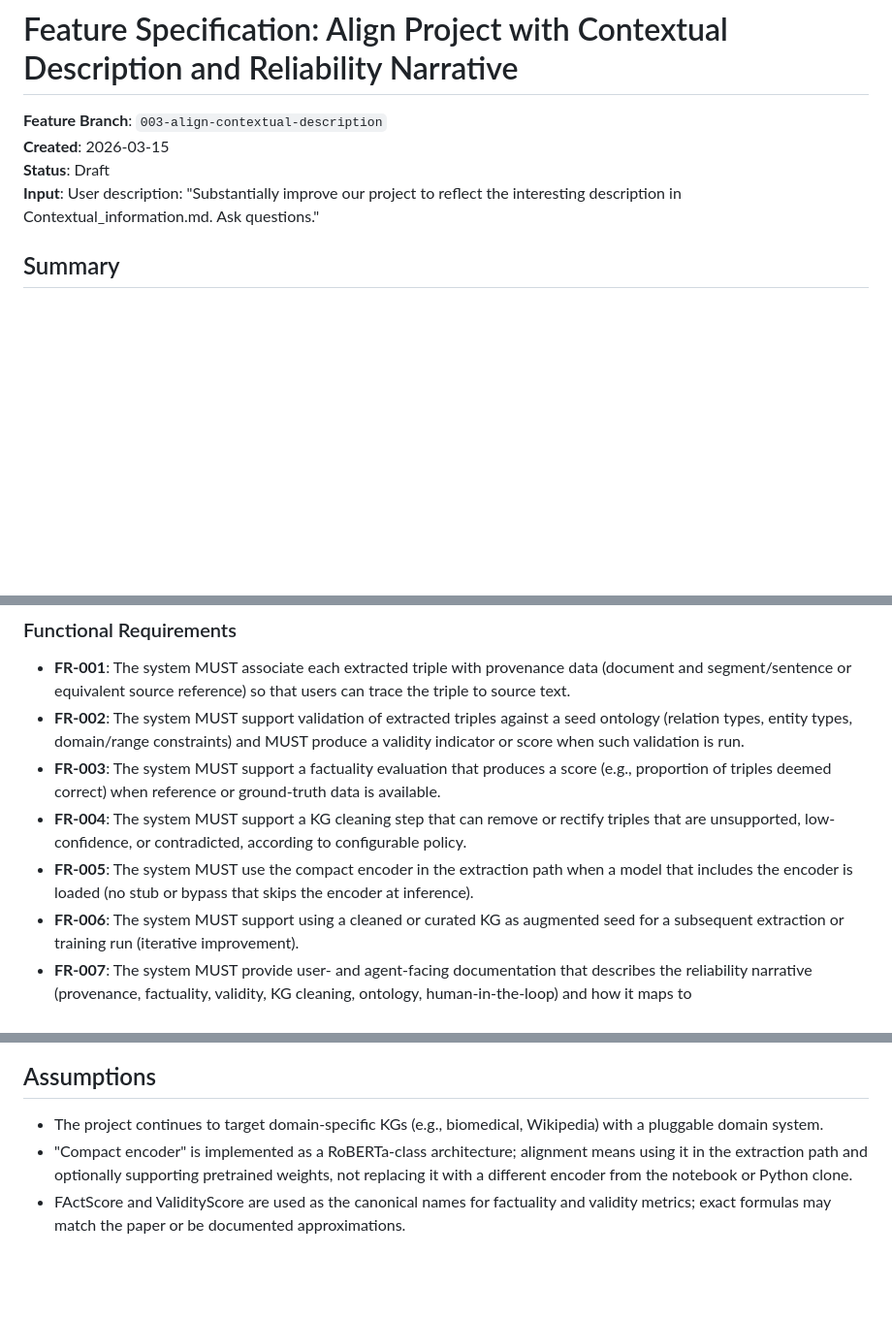
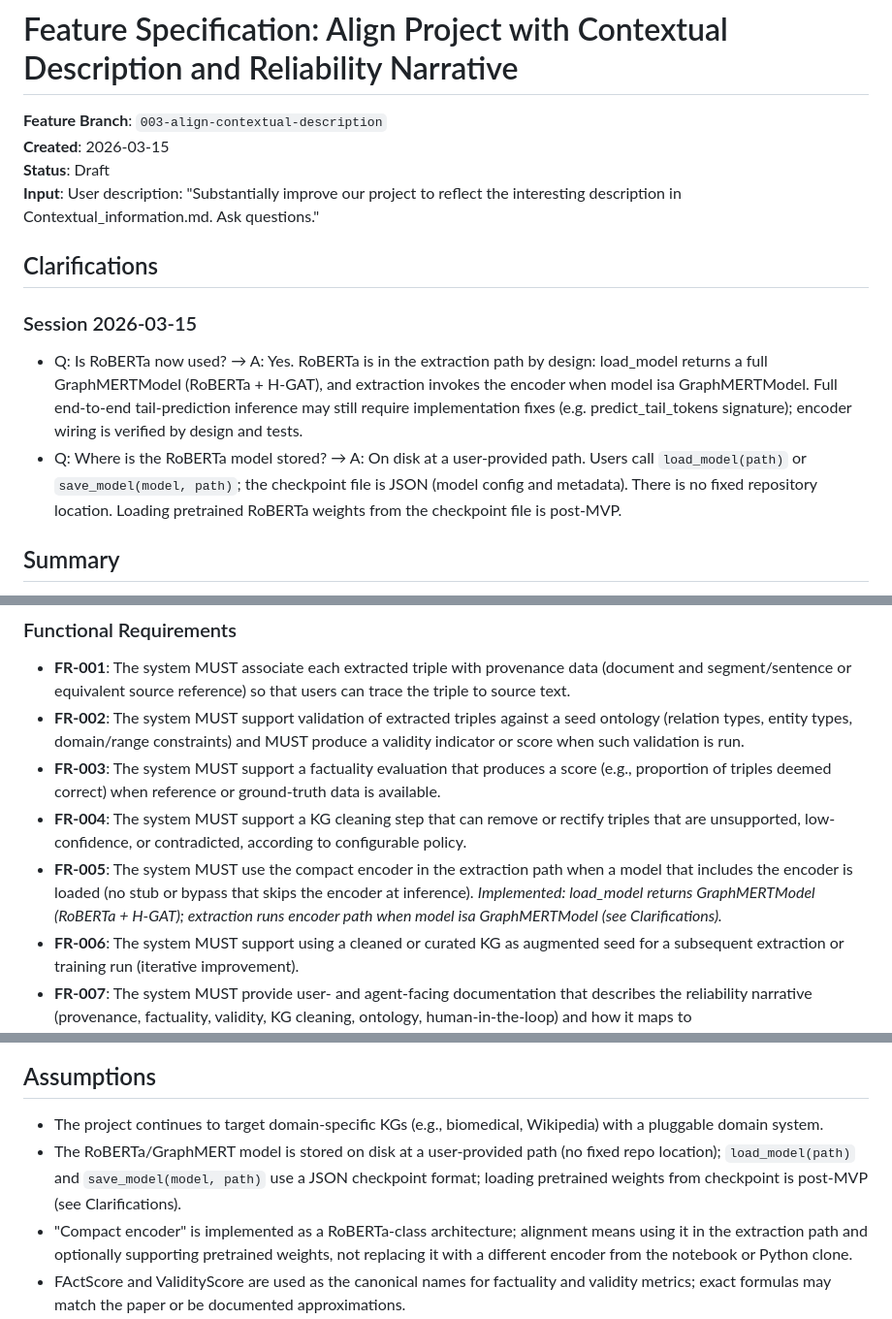
Before and after one commit to AlbaIntelligence/GraphMERT.jl, a Markdown page: specs/003-align-contextual-description/spec.md, 3 parts joined by grey strips. Shown at 97% size. Drawn GitHub-style; blank space fills up the shorter version.

```diff
--- a/specs/003-align-contextual-description/spec.md
+++ b/specs/003-align-contextual-description/spec.md
@@ -4,6 +4,13 @@
 **Created**: 2026-03-15
 **Status**: Draft
 **Input**: User description: "Substantially improve our project to reflect the interesting description in Contextual_information.md. Ask questions."
+
+## Clarifications
+
+### Session 2026-03-15
+
+- Q: Is RoBERTa now used? → A: Yes. RoBERTa is in the extraction path by design: load_model returns a full GraphMERTModel (RoBERTa + H-GAT), and extraction invokes the encoder when model isa GraphMERTModel. Full end-to-end tail-prediction inference may still require implementation fixes (e.g. predict_tail_tokens signature); encoder wiring is verified by design and tests.
+- Q: Where is the RoBERTa model stored? → A: On disk at a user-provided path. Users call `load_model(path)` or `save_model(model, path)`; the checkpoint file is JSON (model config and metadata). There is no fixed repository location. Loading pretrained RoBERTa weights from the checkpoint file is post-MVP.
 
 ## Summary
 
@@ -102,7 +109,7 @@ As a stakeholder or new contributor, I want project documentation to clearly des
 - **FR-002**: The system MUST support validation of extracted triples against a seed ontology (relation types, entity types, domain/range constraints) and MUST produce a validity indicator or score when such validation is run.
 - **FR-003**: The system MUST support a factuality evaluation that produces a score (e.g., proportion of triples deemed correct) when reference or ground-truth data is available.
 - **FR-004**: The system MUST support a KG cleaning step that can remove or rectify triples that are unsupported, low-confidence, or contradicted, according to configurable policy.
-- **FR-005**: The system MUST use the compact encoder in the extraction path when a model that includes the encoder is loaded (no stub or bypass that skips the encoder at inference).
+- **FR-005**: The system MUST use the compact encoder in the extraction path when a model that includes the encoder is loaded (no stub or bypass that skips the encoder at inference). *Implemented: load_model returns GraphMERTModel (RoBERTa + H-GAT); extraction runs encoder path when model isa GraphMERTModel (see Clarifications).*
 - **FR-006**: The system MUST support using a cleaned or curated KG as augmented seed for a subsequent extraction or training run (iterative improvement).
 - **FR-007**: The system MUST provide user- and agent-facing documentation that describes the reliability narrative (provenance, factuality, validity, KG cleaning, ontology, human-in-the-loop) and how it maps to Contextual_information.md and to current capabilities or roadmap.
 - **FR-008**: The system MUST handle missing or incomplete ontology gracefully (e.g., skip or relax validation with clear indication) so that operation is possible in constrained environments.
@@ -131,6 +138,7 @@ As a stakeholder or new contributor, I want project documentation to clearly des
 ## Assumptions
 
 - The project continues to target domain-specific KGs (e.g., biomedical, Wikipedia) with a pluggable domain system.
+- The RoBERTa/GraphMERT model is stored on disk at a user-provided path (no fixed repo location); `load_model(path)` and `save_model(model, path)` use a JSON checkpoint format; loading pretrained weights from checkpoint is post-MVP (see Clarifications).
 - "Compact encoder" is implemented as a RoBERTa-class architecture; alignment means using it in the extraction path and optionally supporting pretrained weights, not replacing it with a different encoder from the notebook or Python clone.
 - FActScore and ValidityScore are used as the canonical names for factuality and validity metrics; exact formulas may match the paper or be documented approximations.
 - Reference/ground-truth data for factuality evaluation may be optional (e.g., only in evaluation harness or specific domains); the system can operate without it but cannot produce a factuality score in that case.
```
Also changed, not shown: specs/003-align-contextual-description/plan.md (+13 -38 lines).
